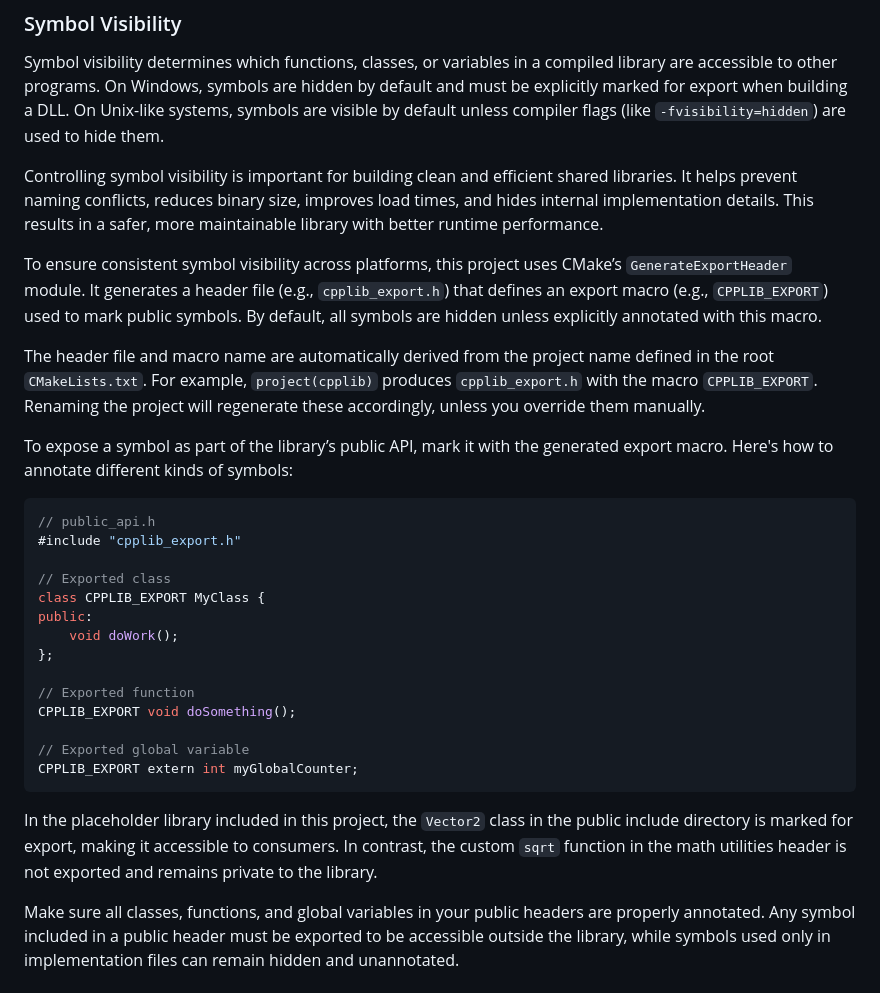
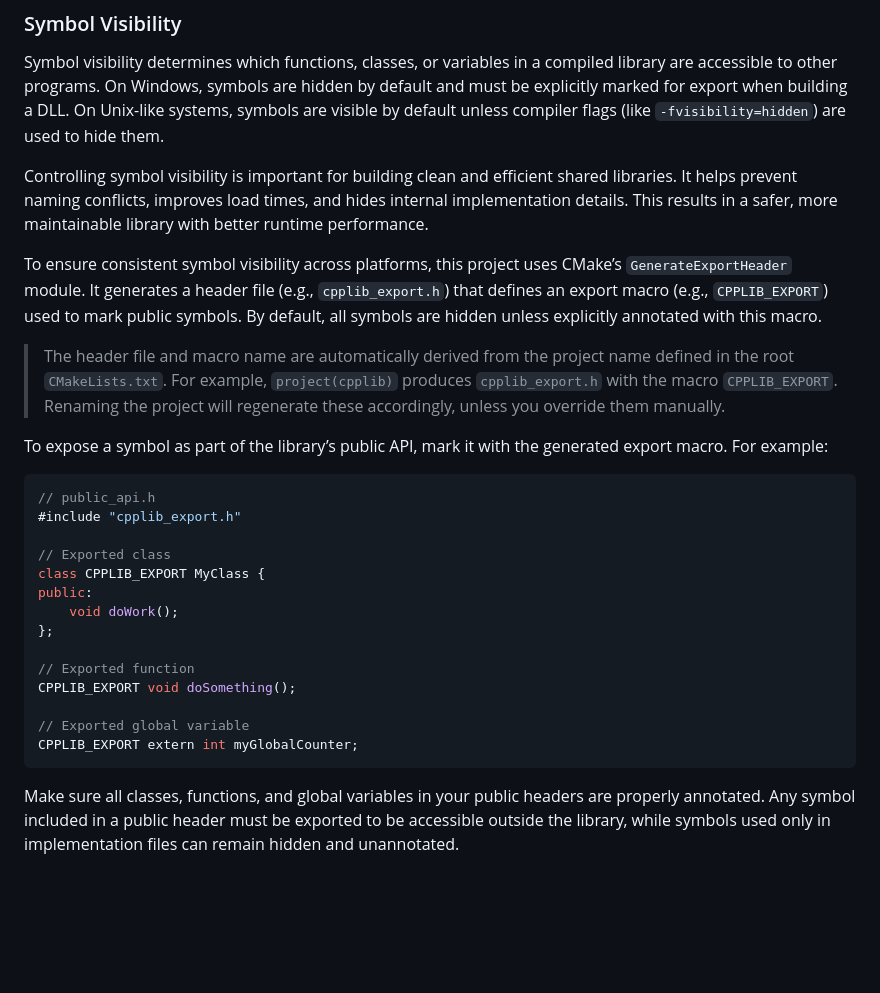
Before and after one commit to shlomnissan/cpplib-starter, a Markdown page: README.md, the part around the change printed below. Drawn GitHub-style; blank space fills up the shorter version.

````diff
--- a/README.md
+++ b/README.md
@@ -92,13 +63,13 @@ Presets help enforce consistency across CI, local development, and packaging. Yo
 
 Symbol visibility determines which functions, classes, or variables in a compiled library are accessible to other programs. On Windows, symbols are hidden by default and must be explicitly marked for export when building a DLL. On Unix-like systems, symbols are visible by default unless compiler flags (like `-fvisibility=hidden`) are used to hide them.
 
-Controlling symbol visibility is important for building clean and efficient shared libraries. It helps prevent naming conflicts, reduces binary size, improves load times, and hides internal implementation details. This results in a safer, more maintainable library with better runtime performance.
+Controlling symbol visibility is important for building clean and efficient shared libraries. It helps prevent naming conflicts, improves load times, and hides internal implementation details. This results in a safer, more maintainable library with better runtime performance.
 
 To ensure consistent symbol visibility across platforms, this project uses CMake’s `GenerateExportHeader` module. It generates a header file (e.g., `cpplib_export.h`) that defines an export macro (e.g., `CPPLIB_EXPORT`) used to mark public symbols. By default, all symbols are hidden unless explicitly annotated with this macro.
 
-The header file and macro name are automatically derived from the project name defined in the root `CMakeLists.txt`. For example, `project(cpplib)` produces `cpplib_export.h` with the macro `CPPLIB_EXPORT`. Renaming the project will regenerate these accordingly, unless you override them manually.
+> The header file and macro name are automatically derived from the project name defined in the root `CMakeLists.txt`. For example, `project(cpplib)` produces `cpplib_export.h` with the macro `CPPLIB_EXPORT`. Renaming the project will regenerate these accordingly, unless you override them manually.
 
-To expose a symbol as part of the library’s public API, mark it with the generated export macro. Here's how to annotate different kinds of symbols:
+To expose a symbol as part of the library’s public API, mark it with the generated export macro. For example:
 
 ```cpp
 // public_api.h
@@ -116,6 +87,4 @@ CPPLIB_EXPORT void doSomething();
 // Exported global variable
 CPPLIB_EXPORT extern int myGlobalCounter;
 ```
-In the placeholder library included in this project, the `Vector2` class in the public include directory is marked for export, making it accessible to consumers. In contrast, the custom `sqrt` function in the math utilities header is not exported and remains private to the library.
-
 Make sure all classes, functions, and global variables in your public headers are properly annotated. Any symbol included in a public header must be exported to be accessible outside the library, while symbols used only in implementation files can remain hidden and unannotated.
````
Also changed, not shown: other parts of README.md (+7 -36 lines).
